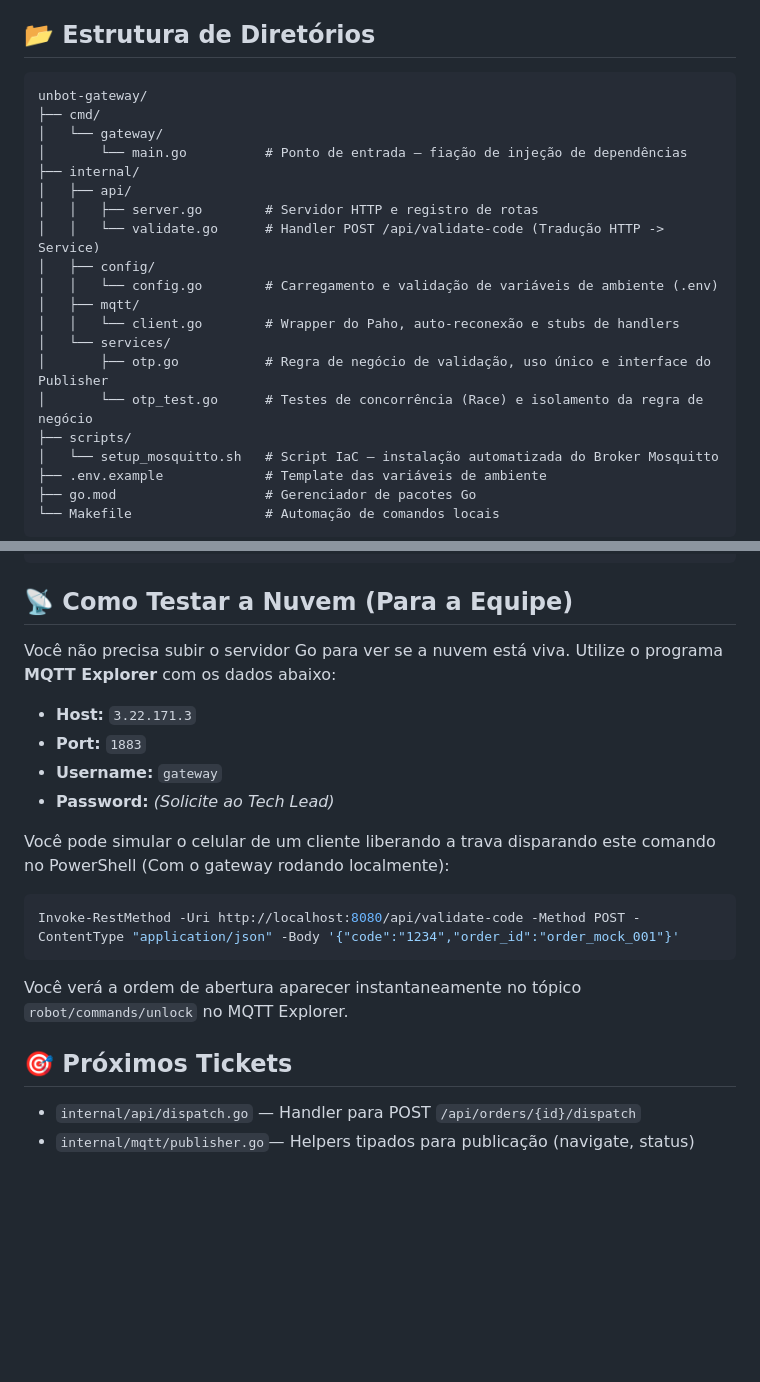
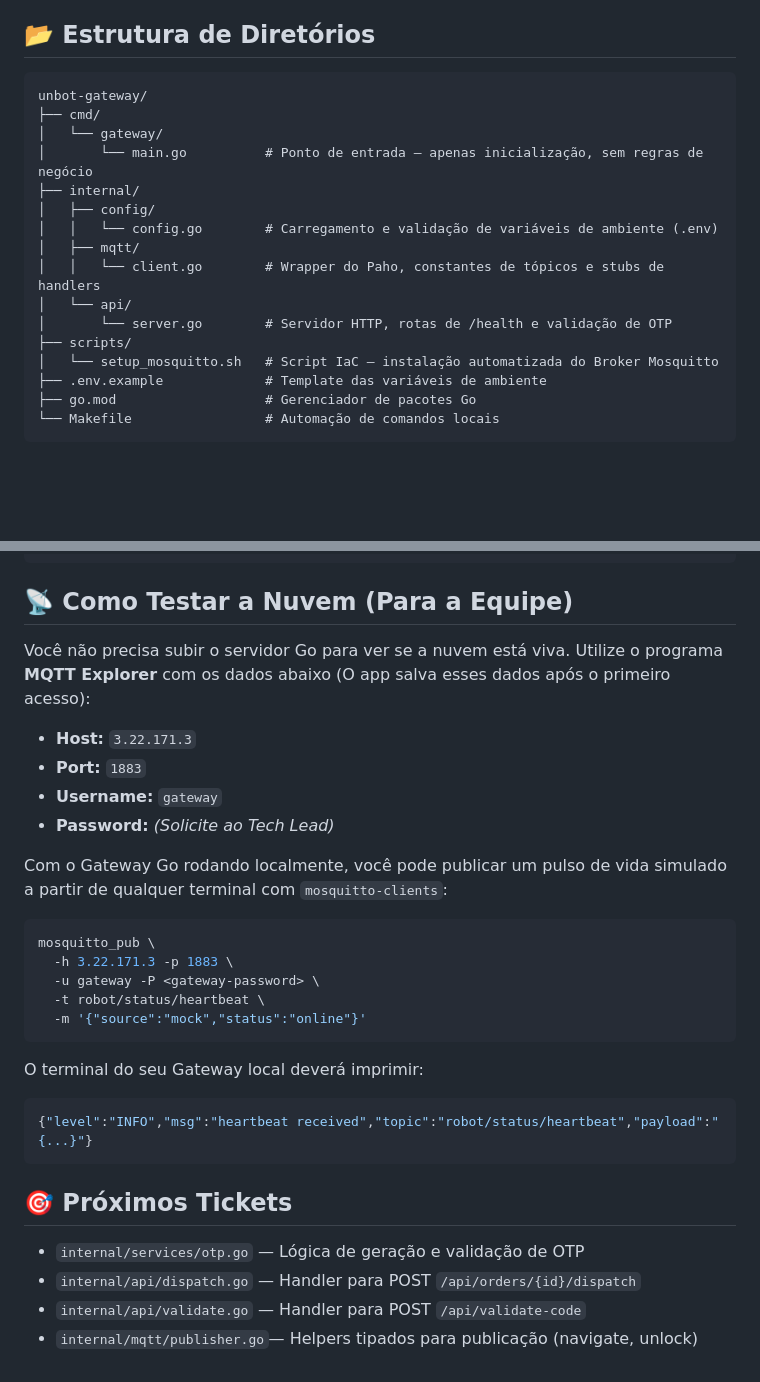
Before and after one commit to Santana-DS/unbot-delivery-system, a Markdown page: README.md, 2 parts joined by grey strips. Drawn GitHub-style; blank space fills up the shorter version.

````diff
--- a/README.md
+++ b/README.md
@@ -14,22 +12,18 @@ Na versão 2.0, migramos o Broker Mosquitto e este Gateway para a **Nuvem AWS**.
 
 ## 📂 Estrutura de Diretórios
 
-```text
+```
 unbot-gateway/
 ├── cmd/
 │   └── gateway/
-│       └── main.go          # Ponto de entrada — fiação de injeção de dependências
+│       └── main.go          # Ponto de entrada — apenas inicialização, sem regras de negócio
 ├── internal/
-│   ├── api/
-│   │   ├── server.go        # Servidor HTTP e registro de rotas
-│   │   └── validate.go      # Handler POST /api/validate-code (Tradução HTTP -> Service)
 │   ├── config/
 │   │   └── config.go        # Carregamento e validação de variáveis de ambiente (.env)
 │   ├── mqtt/
-│   │   └── client.go        # Wrapper do Paho, auto-reconexão e stubs de handlers
-│   └── services/
-│       ├── otp.go           # Regra de negócio de validação, uso único e interface do Publisher
-│       └── otp_test.go      # Testes de concorrência (Race) e isolamento da regra de negócio
+│   │   └── client.go        # Wrapper do Paho, constantes de tópicos e stubs de handlers
+│   └── api/
+│       └── server.go        # Servidor HTTP, rotas de /health e validação de OTP
 ├── scripts/
 │   └── setup_mosquitto.sh   # Script IaC — instalação automatizada do Broker Mosquitto
 ├── .env.example             # Template das variáveis de ambiente
@@ -52,20 +46,30 @@ make run
 ```
 
 ## 📡 Como Testar a Nuvem (Para a Equipe)
-Você não precisa subir o servidor Go para ver se a nuvem está viva. Utilize o programa **MQTT Explorer** com os dados abaixo:
+Você não precisa subir o servidor Go para ver se a nuvem está viva. Utilize o programa **MQTT Explorer** com os dados abaixo (O app salva esses dados após o primeiro acesso):
 
-* **Host:** `3.22.171.3`
-* **Port:** `1883`
-* **Username:** `gateway`
-* **Password:** *(Solicite ao Tech Lead)*
+*   **Host:** `3.22.171.3`
+*   **Port:** `1883`
+*   **Username:** `gateway`
+*   **Password:** *(Solicite ao Tech Lead)*
 
-Você pode simular o celular de um cliente liberando a trava disparando este comando no PowerShell (Com o gateway rodando localmente):
+Com o Gateway Go rodando localmente, você pode publicar um pulso de vida simulado a partir de qualquer terminal com `mosquitto-clients`:
 
-```powershell
-Invoke-RestMethod -Uri http://localhost:8080/api/validate-code -Method POST -ContentType "application/json" -Body '{"code":"1234","order_id":"order_mock_001"}'
+```bash
+mosquitto_pub \
+  -h 3.22.171.3 -p 1883 \
+  -u gateway -P <gateway-password> \
+  -t robot/status/heartbeat \
+  -m '{"source":"mock","status":"online"}'
 ```
-Você verá a ordem de abertura aparecer instantaneamente no tópico `robot/commands/unlock` no MQTT Explorer.
+
+O terminal do seu Gateway local deverá imprimir:
+```json
+{"level":"INFO","msg":"heartbeat received","topic":"robot/status/heartbeat","payload":"{...}"}
+```
 
 ## 🎯 Próximos Tickets
+- `internal/services/otp.go`  — Lógica de geração e validação de OTP
 - `internal/api/dispatch.go`  — Handler para POST `/api/orders/{id}/dispatch`
-- `internal/mqtt/publisher.go`— Helpers tipados para publicação (navigate, status)
+- `internal/api/validate.go`  — Handler para POST `/api/validate-code`
+- `internal/mqtt/publisher.go`— Helpers tipados para publicação (navigate, unlock)
````
Also changed, not shown: other parts of README.md (+0 -2 lines).
